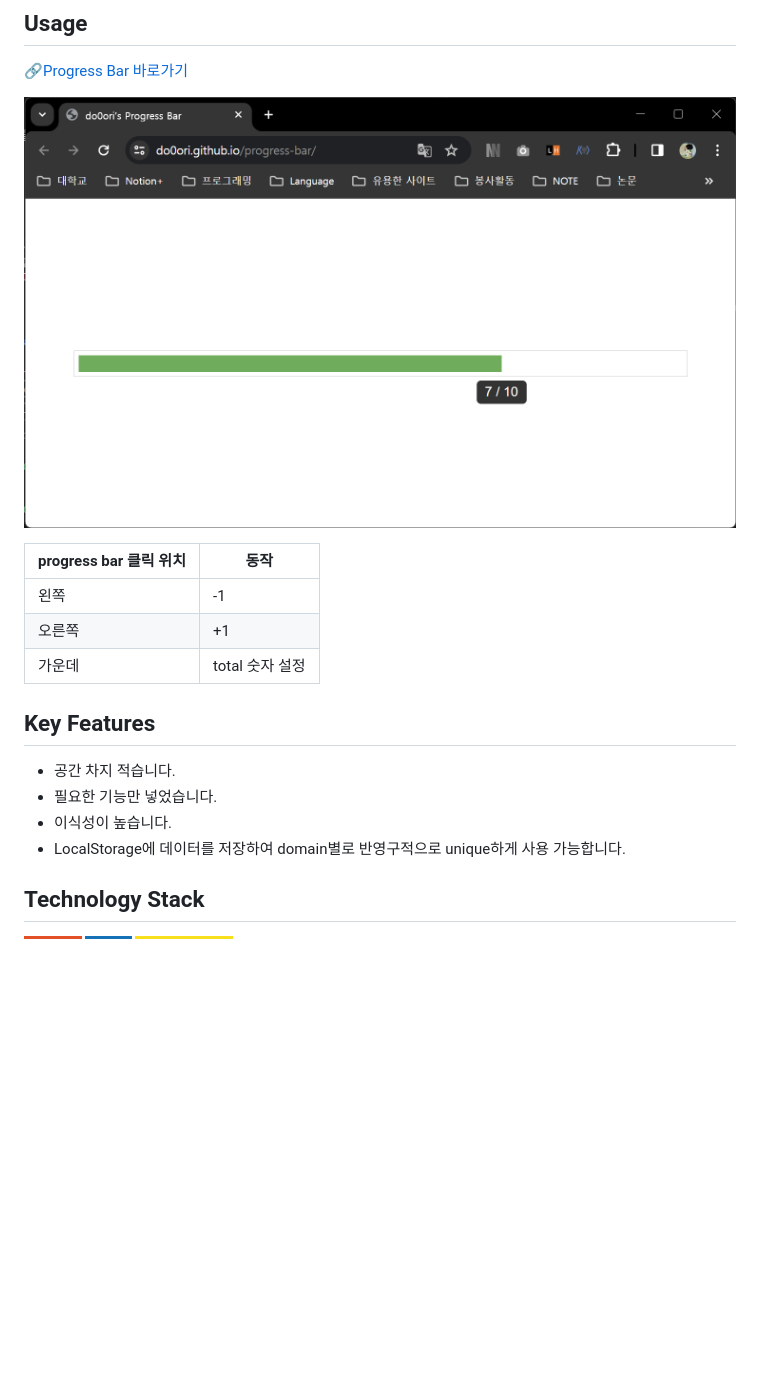
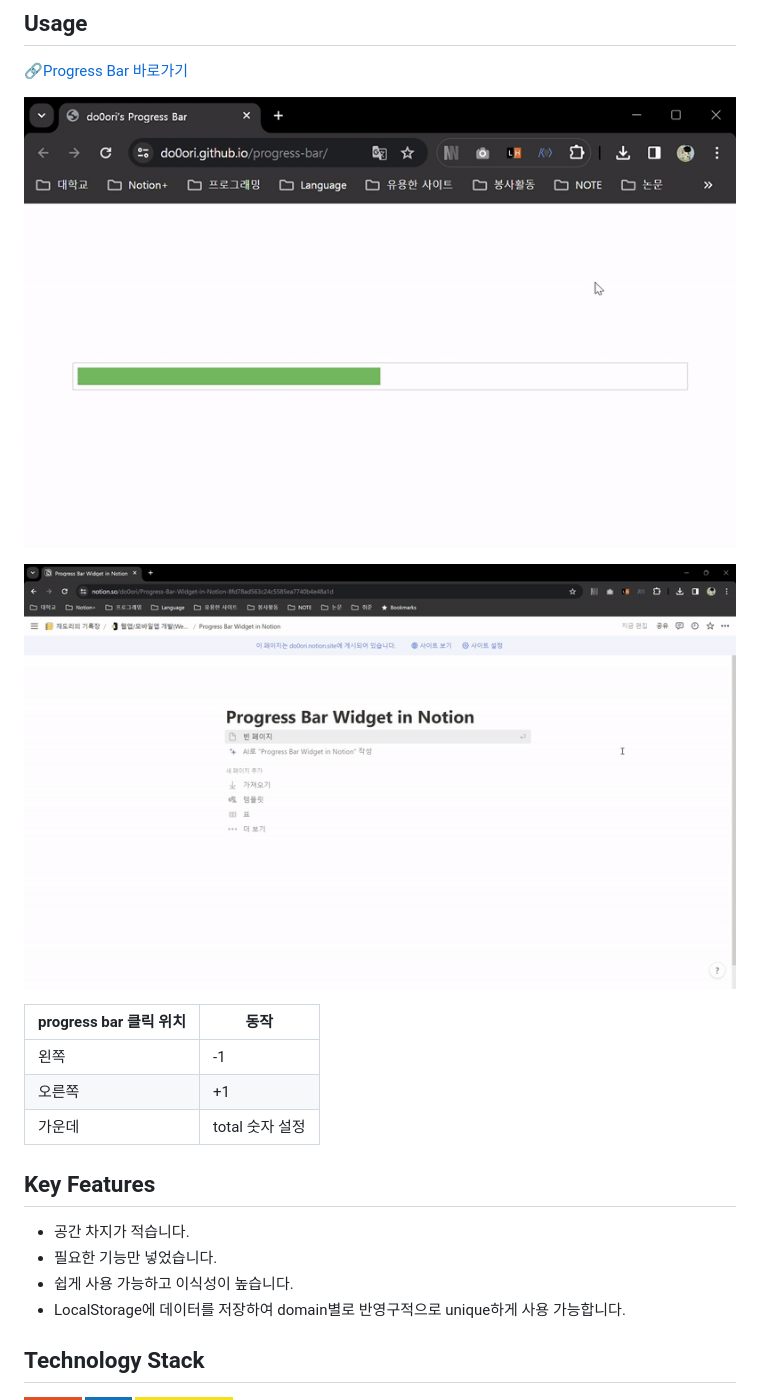
Before and after one commit to do0ori/progress-bar, a Markdown page: README.md, the part around the change. Rendered like a GitHub page; pictures changed too: progress-bar-site.gif (added), progress-bar-site.png (deleted), progress-bar-widget-in-notion.gif (added); badges without logos; blank space fills up the shorter version.

Commit message:
Add gif preview to README

```diff
--- a/README.md
+++ b/README.md
@@ -7,7 +7,9 @@ notion에 강의를 들으며 정리를 하는데 강의 진행률을 시각화
 ## Usage
 🔗[Progress Bar 바로가기](https://do0ori.github.io/progress-bar/)
 
-![Alt text](progress-bar-site.png)
+![progress-bar-site](progress-bar-site.gif)
+
+![progress-bar-widget-in-notion](progress-bar-widget-in-notion.gif)
 
 | progress bar 클릭 위치 | 동작 |
 | --- | --- |
@@ -16,9 +18,9 @@ notion에 강의를 들으며 정리를 하는데 강의 진행률을 시각화
 | 가운데 | total 숫자 설정 |
 
 ## Key Features
-- 공간 차지 적습니다.
+- 공간 차지가 적습니다.
 - 필요한 기능만 넣었습니다.
-- 이식성이 높습니다.
+- 쉽게 사용 가능하고 이식성이 높습니다.
 - LocalStorage에 데이터를 저장하여 domain별로 반영구적으로 unique하게 사용 가능합니다.
 
 ## Technology Stack
```
Also changed, not shown: 1 other file.
